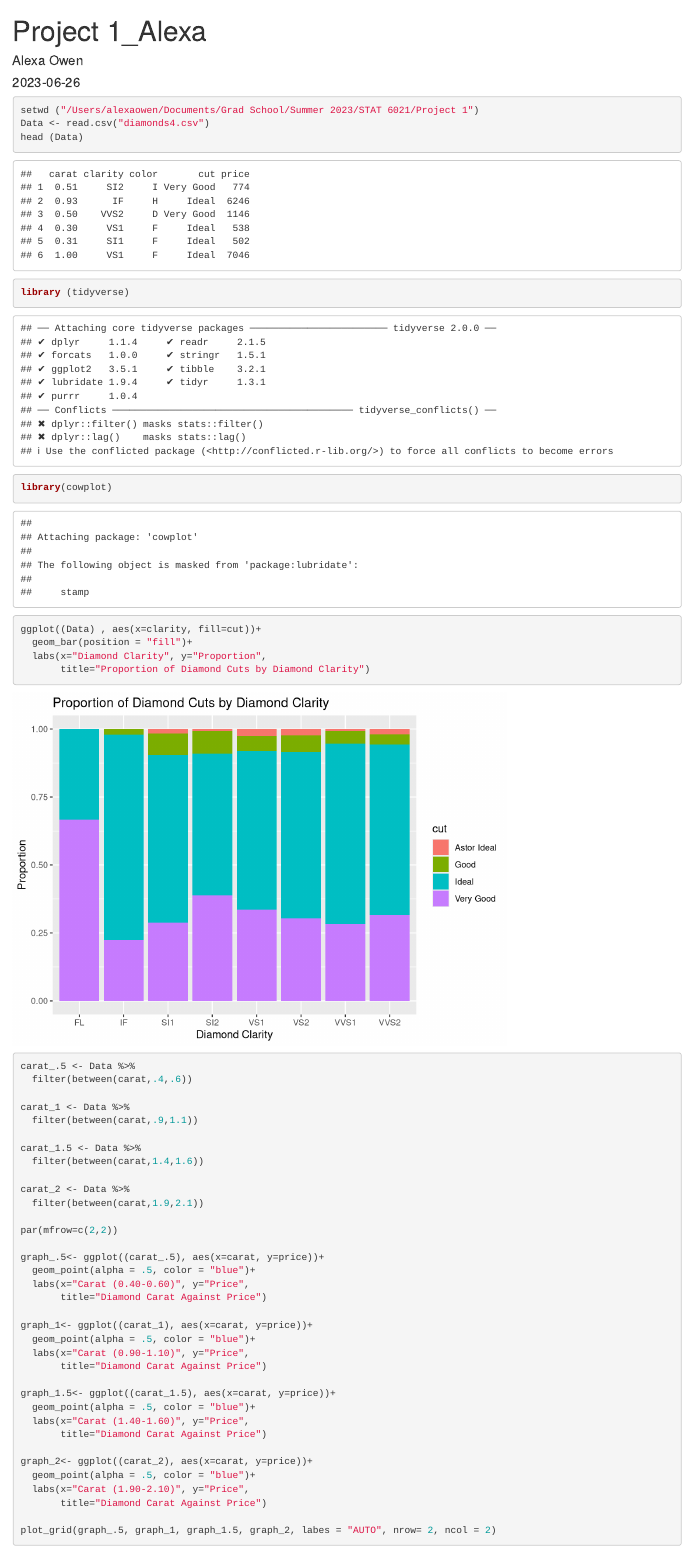
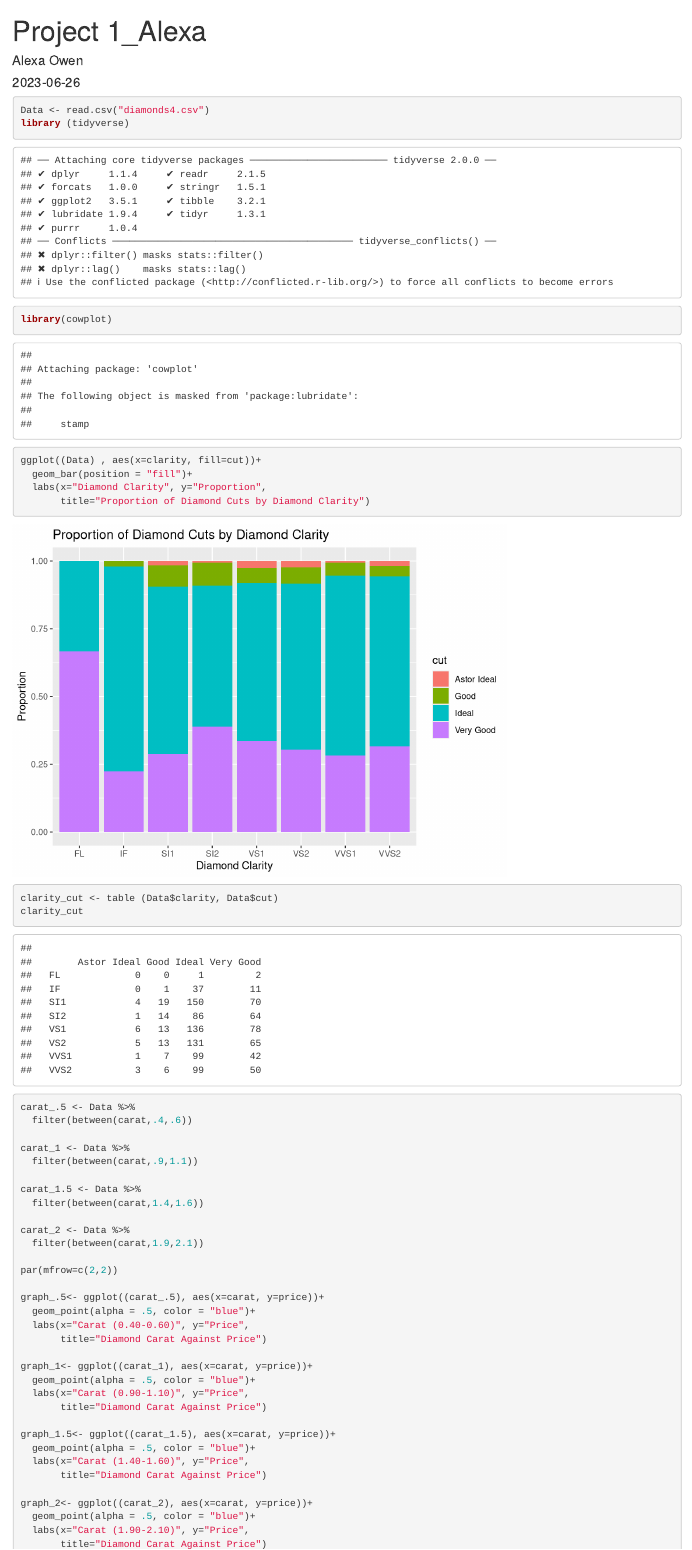
Before and after one commit to fmh7pv/STAT6021, an R Markdown document (Project/graphs_alexa.Rmd): the page in a window 1100 px wide, from its top. Rendered offline with R 4.5, knitr and Pandoc, with nearby package versions; some code elsewhere in the file could not run offline.

Commit message:
Add files via upload

````diff
--- a/Project/graphs_alexa.Rmd
+++ b/Project/graphs_alexa.Rmd
@@ -10,9 +10,7 @@ knitr::opts_chunk$set(echo = TRUE)
 ```
 
 ```{r}
-setwd ("/Users/alexaowen/Documents/Grad School/Summer 2023/STAT 6021/Project 1")
 Data <- read.csv("diamonds4.csv")
-head (Data)
 library (tidyverse)
 library(cowplot)
 ```
@@ -22,7 +20,11 @@ ggplot((Data) , aes(x=clarity, fill=cut))+
   geom_bar(position = "fill")+
   labs(x="Diamond Clarity", y="Proportion",
        title="Proportion of Diamond Cuts by Diamond Clarity")
+
+clarity_cut <- table (Data$clarity, Data$cut)
+clarity_cut
 ```
+
 
 ```{r Carat vs. Price}
 
````
Also changed, not shown: Project/graphs_alexa.Rmd (2 more changed lines).
